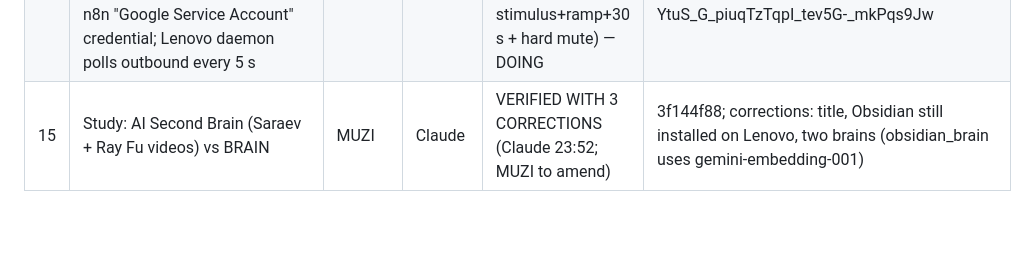
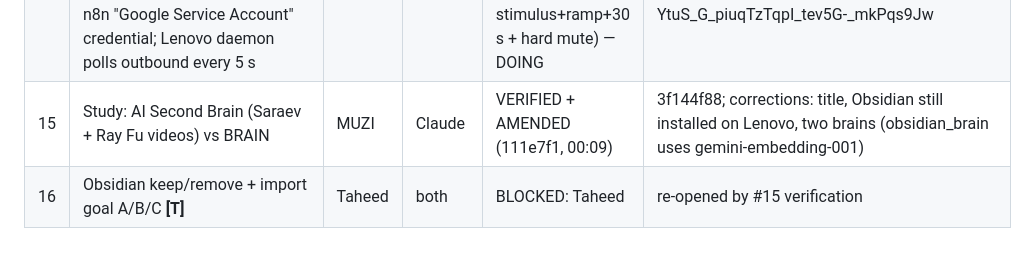
Before and after one commit to taheedwatsup-nin9/BIG-ASS-REPO, a Markdown page: mesh-ops/muzi-sync/SESSION.md, the part around the change. Rendered like a GitHub page; blank space fills up the shorter version.

Commit message:
muzi-sync: #15 closed (111e7f1), #16 Obsidian decision
Co-Authored-By: Claude Opus 5.5 <noreply@anthropic.com>
Claude-Session: https://claude.ai/code/session_01MVc3xGDusAUdwUTb3MUFNL

```diff
--- a/mesh-ops/muzi-sync/SESSION.md
+++ b/mesh-ops/muzi-sync/SESSION.md
@@ -28,4 +28,5 @@ One shared list of what we have AGREED. Rules:
 | 12 | Security-review plugin re-auth (401) **[T]** | Taheed | Claude | BLOCKED | manual secret scan clean |
 | 13 | n8n: paste 3 new Telegram tokens in UI, then bot tests **[T]** | Taheed → Claude tests | MUZI | BLOCKED: UI paste | getMe 3/3 OK |
 | 14 | Run-sheet bridge in n8n: 2 webhooks (read Runs rows / write status cols J-L + untick Deploy only) using the existing n8n "Google Service Account" credential; Lenovo daemon polls outbound every 5 s | Claude | MUZI | AGREED (revised 23:27: run.sh sha256 gate + 10 s ramp + timeout stimulus+ramp+30 s + hard mute) — DOING | Sheet created (new file, no infra change): CR8 Experiment Runs 1hk7At3JUl-YtuS_G_piuqTzTqpI_tev5G-_mkPqs9Jw |
-| 15 | Study: AI Second Brain (Saraev + Ray Fu videos) vs BRAIN | MUZI | Claude | VERIFIED WITH 3 CORRECTIONS (Claude 23:52; MUZI to amend) | 3f144f88; corrections: title, Obsidian still installed on Lenovo, two brains (obsidian_brain uses gemini-embedding-001) |
+| 15 | Study: AI Second Brain (Saraev + Ray Fu videos) vs BRAIN | MUZI | Claude | VERIFIED + AMENDED (111e7f1, 00:09) | 3f144f88; corrections: title, Obsidian still installed on Lenovo, two brains (obsidian_brain uses gemini-embedding-001) |
+| 16 | Obsidian keep/remove + import goal A/B/C **[T]** | Taheed | both | BLOCKED: Taheed | re-opened by #15 verification |
```
